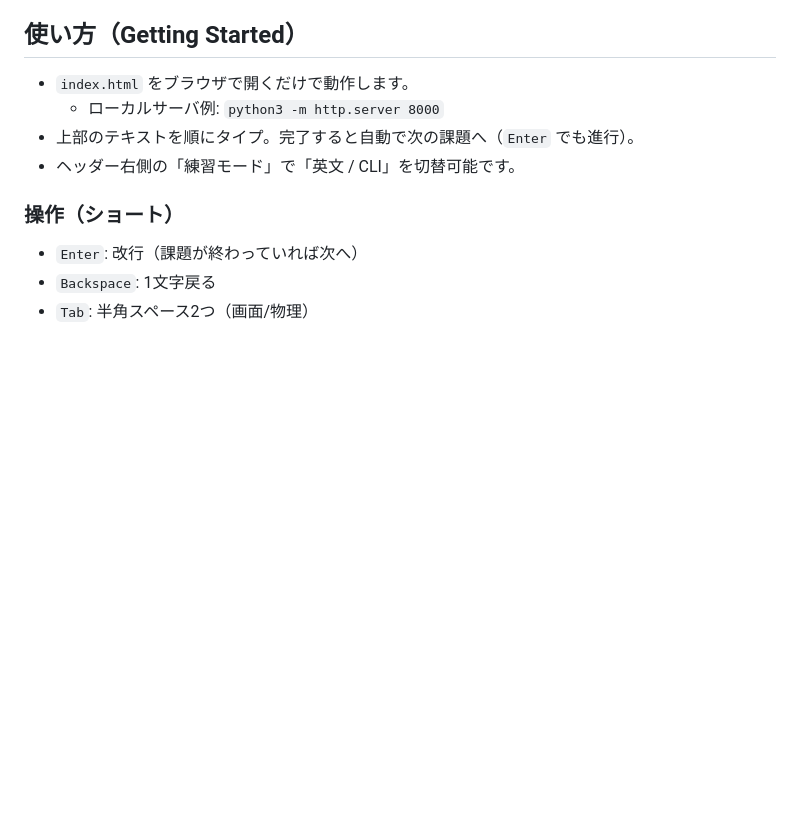
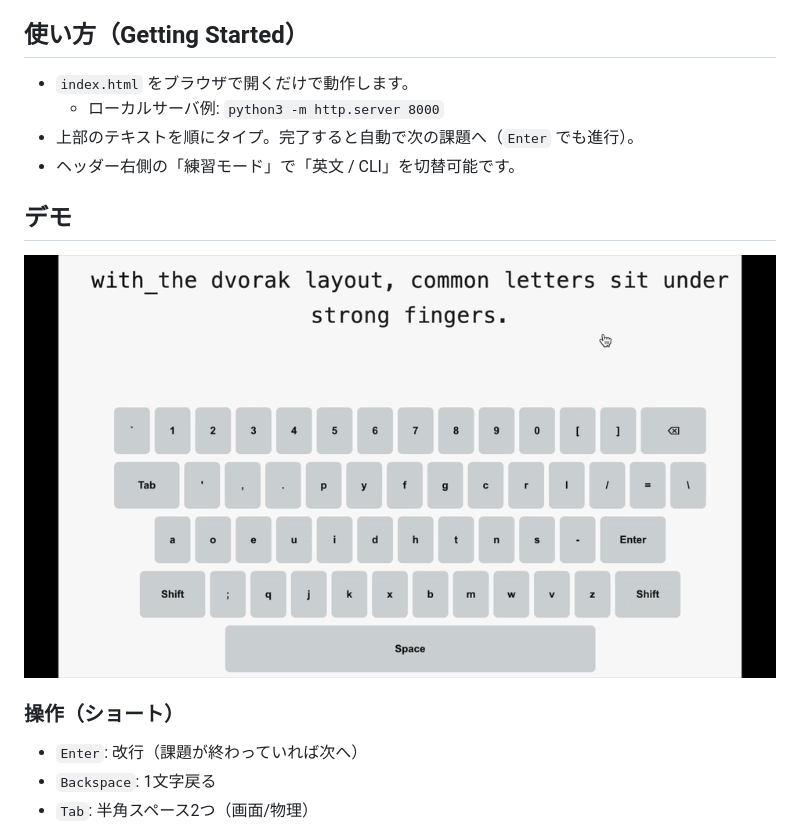
Before and after one commit to torusk/Dvorak-Typing, a Markdown page: README.md, the part around the change. GitHub-like rendering; pictures changed too: assets/typing.gif (added); blank space fills up the shorter version.

```diff
--- a/README.md
+++ b/README.md
@@ -16,6 +16,10 @@ VS Code と Codex（Codex CLI）で作成した、ブラウザで動く Dvorak
   - ローカルサーバ例: `python3 -m http.server 8000`
 - 上部のテキストを順にタイプ。完了すると自動で次の課題へ（`Enter` でも進行）。
 - ヘッダー右側の「練習モード」で「英文 / CLI」を切替可能です。
+
+## デモ
+
+![Dvorak Typing - Demo](assets/typing.gif)
 
 ### 操作（ショート）
 - `Enter`: 改行（課題が終わっていれば次へ）
```
